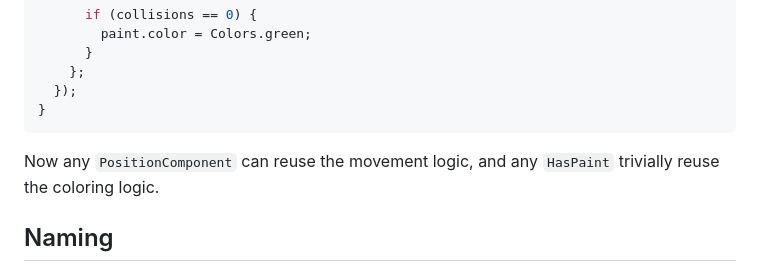
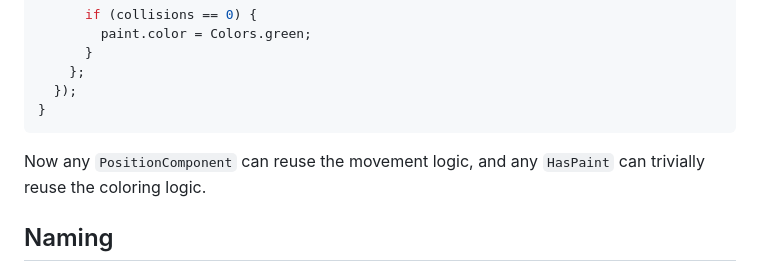
Before and after one commit to misha/flame_fuse, a Markdown page: README.md, the part around one of its changes. Rendered like a GitHub page.

````diff
--- a/README.md
+++ b/README.md
@@ -218,7 +218,7 @@ void fuseCollisionColoring() {
 }
 ```
 
-Now any `PositionComponent` can reuse the movement logic, and any `HasPaint` trivially reuse the coloring logic.
+Now any `PositionComponent` can reuse the movement logic, and any `HasPaint` can trivially reuse the coloring logic.
 
 ## Naming
 
````
Also changed, not shown: other parts of README.md (+1 -1 lines).
